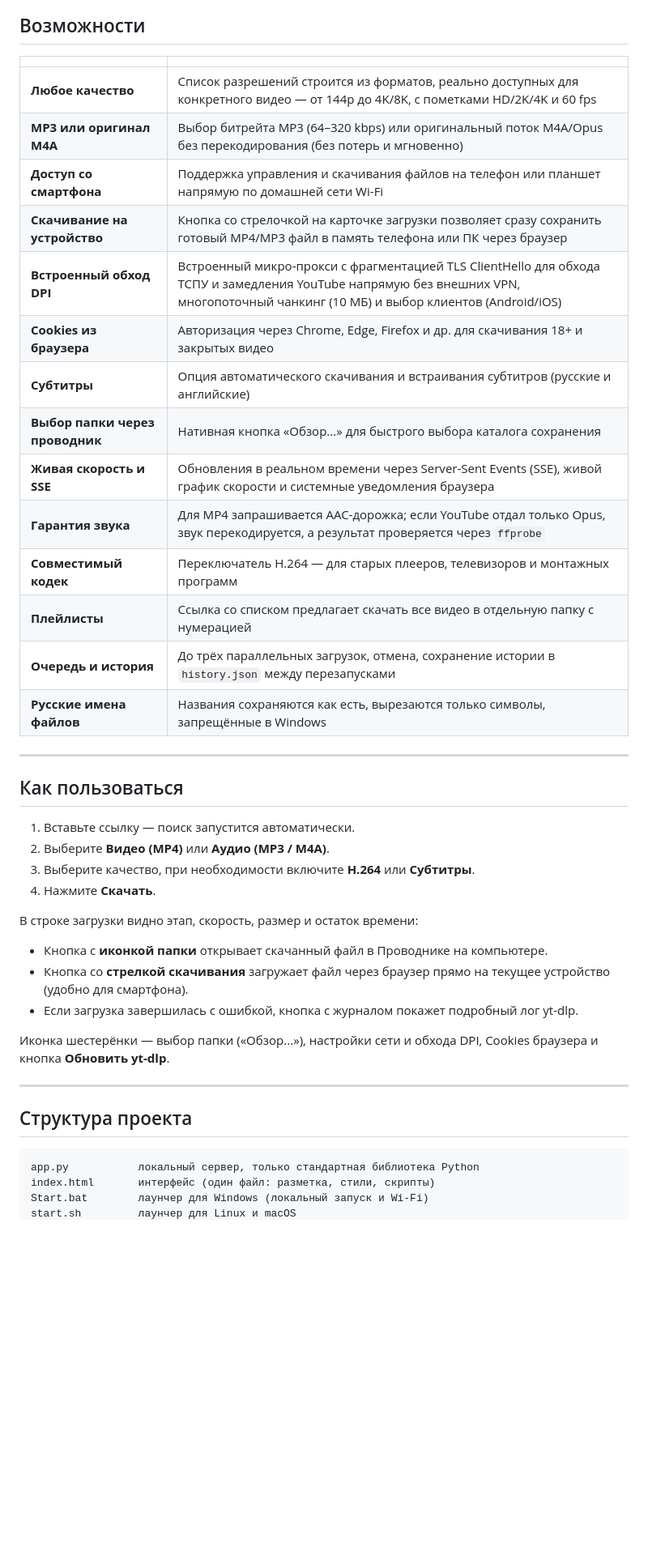
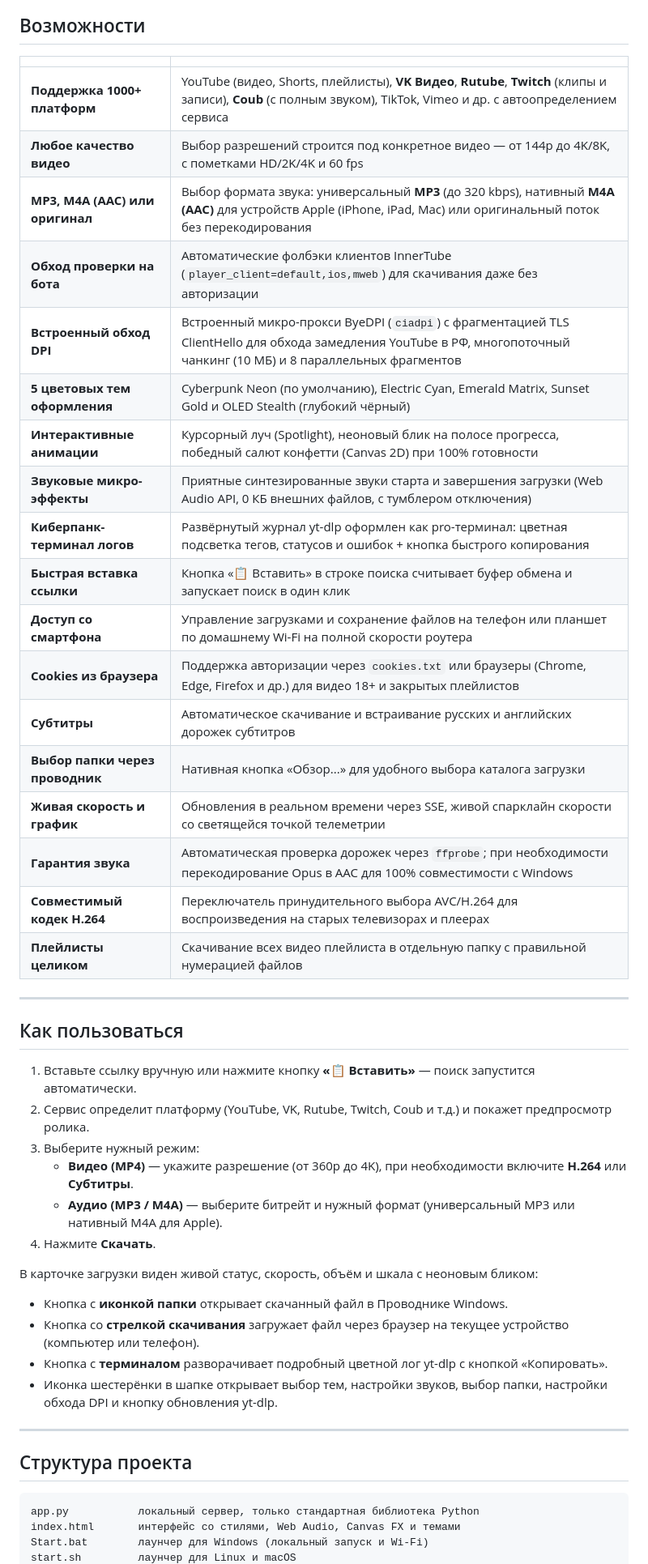
Before and after one commit to nightfayer/yt-studio, a Markdown page: README.md, the part around one of its changes. Shown at 81% size. Rendered like a GitHub page; blank space fills up the shorter version.

````diff
--- a/README.md
+++ b/README.md
@@ -65,36 +63,41 @@ brew install ffmpeg          # macOS
 
 | | |
 |---|---|
-| **Любое качество** | Список разрешений строится из форматов, реально доступных для конкретного видео — от 144p до 4K/8K, с пометками HD/2K/4K и 60 fps |
-| **MP3 или оригинал M4A** | Выбор битрейта MP3 (64–320 kbps) или оригинальный поток M4A/Opus без перекодирования (без потерь и мгновенно) |
-| **Доступ со смартфона** | Поддержка управления и скачивания файлов на телефон или планшет напрямую по домашней сети Wi-Fi |
-| **Скачивание на устройство** | Кнопка со стрелочкой на карточке загрузки позволяет сразу сохранить готовый MP4/MP3 файл в память телефона или ПК через браузер |
-| **Встроенный обход DPI** | Встроенный микро-прокси с фрагментацией TLS ClientHello для обхода ТСПУ и замедления YouTube напрямую без внешних VPN, многопоточный чанкинг (10 МБ) и выбор клиентов (Android/iOS) |
-| **Cookies из браузера** | Авторизация через Chrome, Edge, Firefox и др. для скачивания 18+ и закрытых видео |
-| **Субтитры** | Опция автоматического скачивания и встраивания субтитров (русские и английские) |
-| **Выбор папки через проводник** | Нативная кнопка «Обзор...» для быстрого выбора каталога сохранения |
-| **Живая скорость и SSE** | Обновления в реальном времени через Server-Sent Events (SSE), живой график скорости и системные уведомления браузера |
-| **Гарантия звука** | Для MP4 запрашивается AAC-дорожка; если YouTube отдал только Opus, звук перекодируется, а результат проверяется через `ffprobe` |
-| **Совместимый кодек** | Переключатель H.264 — для старых плееров, телевизоров и монтажных программ |
-| **Плейлисты** | Ссылка со списком предлагает скачать все видео в отдельную папку с нумерацией |
-| **Очередь и история** | До трёх параллельных загрузок, отмена, сохранение истории в `history.json` между перезапусками |
-| **Русские имена файлов** | Названия сохраняются как есть, вырезаются только символы, запрещённые в Windows |
+| **Поддержка 1000+ платформ** | YouTube (видео, Shorts, плейлисты), **VK Видео**, **Rutube**, **Twitch** (клипы и записи), **Coub** (с полным звуком), TikTok, Vimeo и др. с автоопределением сервиса |
+| **Любое качество видео** | Выбор разрешений строится под конкретное видео — от 144p до 4K/8K, с пометками HD/2K/4K и 60 fps |
+| **MP3, M4A (AAC) или оригинал** | Выбор формата звука: универсальный **MP3** (до 320 kbps), нативный **M4A (AAC)** для устройств Apple (iPhone, iPad, Mac) или оригинальный поток без перекодирования |
+| **Обход проверки на бота** | Автоматические фолбэки клиентов InnerTube (`player_client=default,ios,mweb`) для скачивания даже без авторизации |
+| **Встроенный обход DPI** | Встроенный микро-прокси ByeDPI (`ciadpi`) с фрагментацией TLS ClientHello для обхода замедления YouTube в РФ, многопоточный чанкинг (10 МБ) и 8 параллельных фрагментов |
+| **5 цветовых тем оформления** | Cyberpunk Neon (по умолчанию), Electric Cyan, Emerald Matrix, Sunset Gold и OLED Stealth (глубокий чёрный) |
+| **Интерактивные анимации** | Курсорный луч (Spotlight), неоновый блик на полосе прогресса, победный салют конфетти (Canvas 2D) при 100% готовности |
+| **Звуковые микро-эффекты** | Приятные синтезированные звуки старта и завершения загрузки (Web Audio API, 0 КБ внешних файлов, с тумблером отключения) |
+| **Киберпанк-терминал логов** | Развёрнутый журнал yt-dlp оформлен как pro-терминал: цветная подсветка тегов, статусов и ошибок + кнопка быстрого копирования |
+| **Быстрая вставка ссылки** | Кнопка «📋 Вставить» в строке поиска считывает буфер обмена и запускает поиск в один клик |
+| **Доступ со смартфона** | Управление загрузками и сохранение файлов на телефон или планшет по домашнему Wi-Fi на полной скорости роутера |
+| **Cookies из браузера** | Поддержка авторизации через `cookies.txt` или браузеры (Chrome, Edge, Firefox и др.) для видео 18+ и закрытых плейлистов |
+| **Субтитры** | Автоматическое скачивание и встраивание русских и английских дорожек субтитров |
+| **Выбор папки через проводник** | Нативная кнопка «Обзор...» для удобного выбора каталога загрузки |
+| **Живая скорость и график** | Обновления в реальном времени через SSE, живой спарклайн скорости со светящейся точкой телеметрии |
+| **Гарантия звука** | Автоматическая проверка дорожек через `ffprobe`; при необходимости перекодирование Opus в AAC для 100% совместимости с Windows |
+| **Совместимый кодек H.264** | Переключатель принудительного выбора AVC/H.264 для воспроизведения на старых телевизорах и плеерах |
+| **Плейлисты целиком** | Скачивание всех видео плейлиста в отдельную папку с правильной нумерацией файлов |
 
 ---
 
 ## Как пользоваться
 
-1. Вставьте ссылку — поиск запустится автоматически.
-2. Выберите **Видео (MP4)** или **Аудио (MP3 / M4A)**.
-3. Выберите качество, при необходимости включите **H.264** или **Субтитры**.
+1. Вставьте ссылку вручную или нажмите кнопку **«📋 Вставить»** — поиск запустится автоматически.
+2. Сервис определит платформу (YouTube, VK, Rutube, Twitch, Coub и т.д.) и покажет предпросмотр ролика.
+3. Выберите нужный режим:
+   - **Видео (MP4)** — укажите разрешение (от 360p до 4K), при необходимости включите **H.264** или **Субтитры**.
+   - **Аудио (MP3 / M4A)** — выберите битрейт и нужный формат (универсальный MP3 или нативный M4A для Apple).
 4. Нажмите **Скачать**.
 
-В строке загрузки видно этап, скорость, размер и остаток времени:
-- Кнопка с **иконкой папки** открывает скачанный файл в Проводнике на компьютере.
-- Кнопка со **стрелкой скачивания** загружает файл через браузер прямо на текущее устройство (удобно для смартфона).
-- Если загрузка завершилась с ошибкой, кнопка с журналом покажет подробный лог yt-dlp.
-
-Иконка шестерёнки — выбор папки («Обзор...»), настройки сети и обхода DPI, Cookies браузера и кнопка **Обновить yt-dlp**.
+В карточке загрузки виден живой статус, скорость, объём и шкала с неоновым бликом:
+- Кнопка с **иконкой папки** открывает скачанный файл в Проводнике Windows.
+- Кнопка со **стрелкой скачивания** загружает файл через браузер на текущее устройство (компьютер или телефон).
+- Кнопка с **терминалом** разворачивает подробный цветной лог yt-dlp с кнопкой «Копировать».
+- Иконка шестерёнки в шапке открывает выбор тем, настройки звуков, выбор папки, настройки обхода DPI и кнопку обновления yt-dlp.
 
 ---
 
@@ -102,6 +105,6 @@ brew install ffmpeg          # macOS
 
 ```
 app.py           локальный сервер, только стандартная библиотека Python
-index.html       интерфейс (один файл: разметка, стили, скрипты)
+index.html       интерфейс со стилями, Web Audio, Canvas FX и темами
 Start.bat        лаунчер для Windows (локальный запуск и Wi-Fi)
 start.sh         лаунчер для Linux и macOS
````
Also changed, not shown: other parts of README.md (+27 -55 lines).
